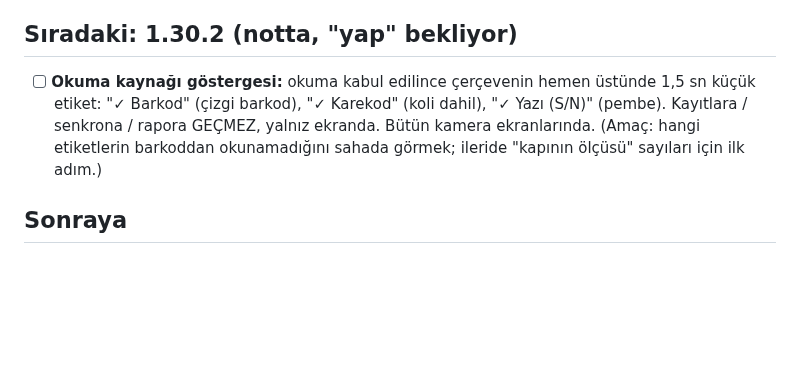
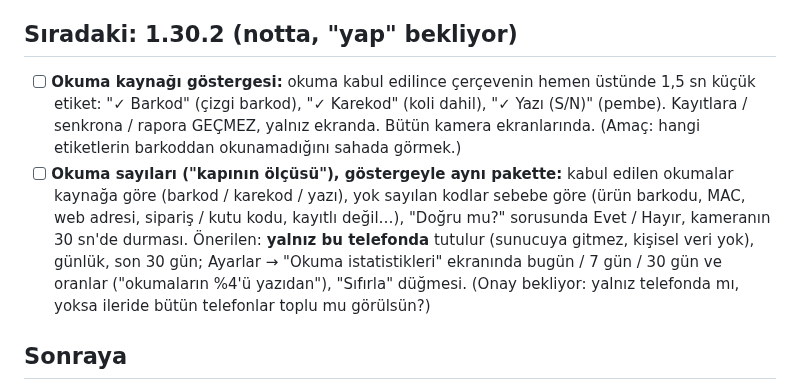
Before and after one commit to Seyfettin7910/DEPO-APP, a Markdown page: YAPILACAKLAR.md, the part around the change. Rendered like a GitHub page; blank space fills up the shorter version.

Commit message:
Notlar: 1.30.2 okuma sayıları [skip ci]
Co-Authored-By: Claude Opus 5.5 <noreply@anthropic.com>
Claude-Session: https://claude.ai/code/session_013wwrZpJ26x4AyMRRvWJ3zn

```diff
--- a/YAPILACAKLAR.md
+++ b/YAPILACAKLAR.md
@@ -23,7 +23,8 @@ Sıradaki işler ve bekleyen kararlar. Yapıldıkça README'deki sürüm notlar
 - [ ] 1.30.1: Okut'ta kayıtsız seri → "Depoya ekle" → "+ Yeni" ile model tanımla, seçili geliyor mu, seriler duruyor mu.
 
 ## Sıradaki: 1.30.2 (notta, "yap" bekliyor)
-- [ ] **Okuma kaynağı göstergesi:** okuma kabul edilince çerçevenin hemen üstünde 1,5 sn küçük etiket: "✓ Barkod" (çizgi barkod), "✓ Karekod" (koli dahil), "✓ Yazı (S/N)" (pembe). Kayıtlara / senkrona / rapora GEÇMEZ, yalnız ekranda. Bütün kamera ekranlarında. (Amaç: hangi etiketlerin barkoddan okunamadığını sahada görmek; ileride "kapının ölçüsü" sayıları için ilk adım.)
+- [ ] **Okuma kaynağı göstergesi:** okuma kabul edilince çerçevenin hemen üstünde 1,5 sn küçük etiket: "✓ Barkod" (çizgi barkod), "✓ Karekod" (koli dahil), "✓ Yazı (S/N)" (pembe). Kayıtlara / senkrona / rapora GEÇMEZ, yalnız ekranda. Bütün kamera ekranlarında. (Amaç: hangi etiketlerin barkoddan okunamadığını sahada görmek.)
+- [ ] **Okuma sayıları ("kapının ölçüsü"), göstergeyle aynı pakette:** kabul edilen okumalar kaynağa göre (barkod / karekod / yazı), yok sayılan kodlar sebebe göre (ürün barkodu, MAC, web adresi, sipariş / kutu kodu, kayıtlı değil…), "Doğru mu?" sorusunda Evet / Hayır, kameranın 30 sn'de durması. Önerilen: **yalnız bu telefonda** tutulur (sunucuya gitmez, kişisel veri yok), günlük, son 30 gün; Ayarlar → "Okuma istatistikleri" ekranında bugün / 7 gün / 30 gün ve oranlar ("okumaların %4'ü yazıdan"), "Sıfırla" düğmesi. (Onay bekliyor: yalnız telefonda mı, yoksa ileride bütün telefonlar toplu mu görülsün?)
 
 ## Sonraya
 - [ ] **"Nerede kullanıldı?"nın konumdan otomatik dolması – Google'dan çekme ERTELENDİ** (Google hesabı 1.500 TL ön ödeme istiyor; Geocoding anahtarı / günlük kota 250 hazır bekliyor). Kararlar:
```
